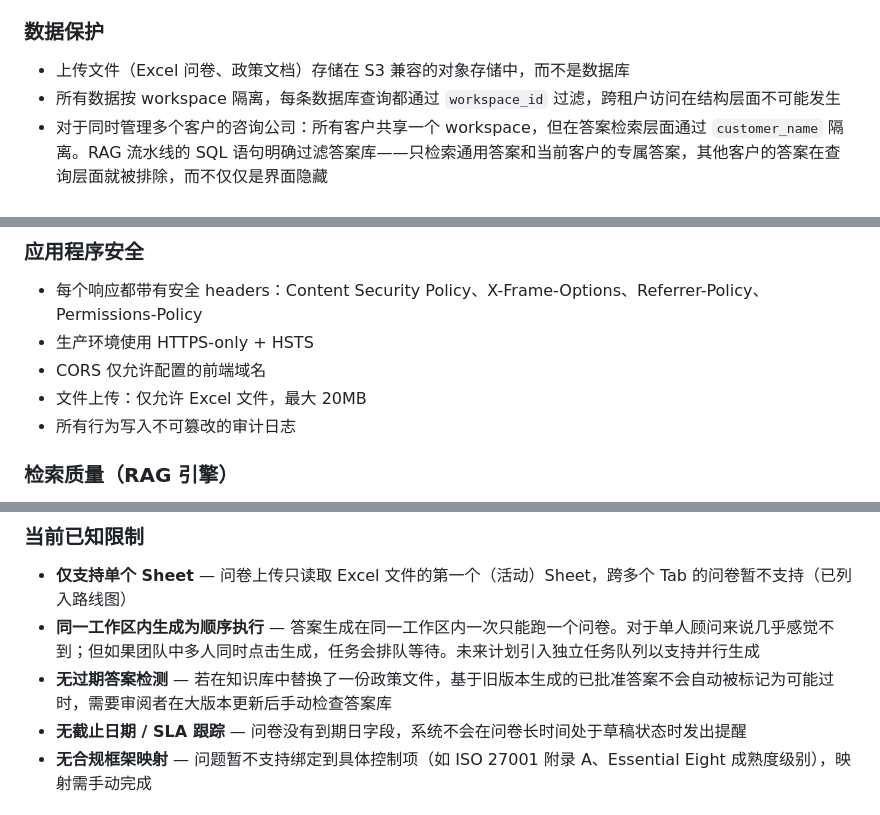
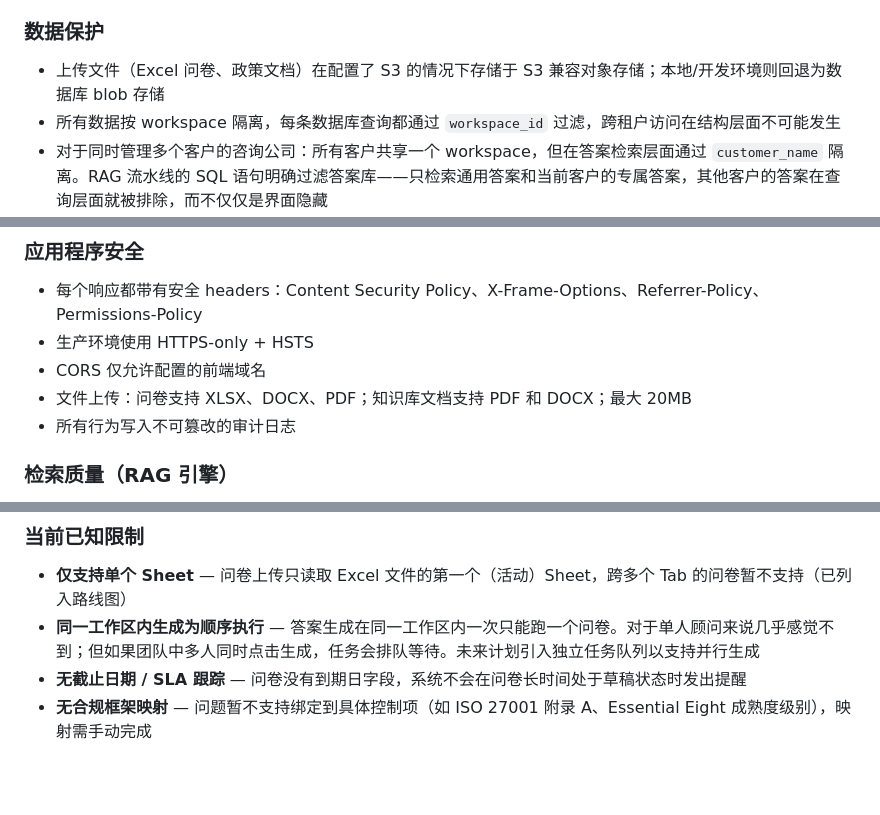
Before and after one commit to hcho8179/grc-mvp, a Markdown page: docs/Sentinel_GRC_Full_Chinese_Translation.md, 3 parts joined by grey strips. Rendered like a GitHub page; blank space fills up the shorter version.

```diff
--- a/docs/Sentinel_GRC_Full_Chinese_Translation.md
+++ b/docs/Sentinel_GRC_Full_Chinese_Translation.md
@@ -275,7 +275,7 @@ Owner 可通过邮件邀请团队成员。三种角色：
 
 ### 数据保护
 
-- 上传文件（Excel 问卷、政策文档）存储在 S3 兼容的对象存储中，而不是数据库
+- 上传文件（Excel 问卷、政策文档）在配置了 S3 的情况下存储于 S3 兼容对象存储；本地/开发环境则回退为数据库 blob 存储
 - 所有数据按 workspace 隔离，每条数据库查询都通过 `workspace_id` 过滤，跨租户访问在结构层面不可能发生
 - 对于同时管理多个客户的咨询公司：所有客户共享一个 workspace，但在答案检索层面通过 `customer_name` 隔离。RAG 流水线的 SQL 语句明确过滤答案库——只检索通用答案和当前客户的专属答案，其他客户的答案在查询层面就被排除，而不仅仅是界面隐藏
 - Soft delete only — 数据不会被永久删除，除非显式操作
@@ -291,7 +291,7 @@ Owner 可通过邮件邀请团队成员。三种角色：
 - 每个响应都带有安全 headers：Content Security Policy、X-Frame-Options、Referrer-Policy、Permissions-Policy
 - 生产环境使用 HTTPS-only + HSTS
 - CORS 仅允许配置的前端域名
-- 文件上传：仅允许 Excel 文件，最大 20MB
+- 文件上传：问卷支持 XLSX、DOCX、PDF；知识库文档支持 PDF 和 DOCX；最大 20MB
 - 所有行为写入不可篡改的审计日志
 
 ### 检索质量（RAG 引擎）
@@ -318,7 +318,6 @@ Owner 可通过邮件邀请团队成员。三种角色：
 
 - **仅支持单个 Sheet** — 问卷上传只读取 Excel 文件的第一个（活动）Sheet，跨多个 Tab 的问卷暂不支持（已列入路线图）
 - **同一工作区内生成为顺序执行** — 答案生成在同一工作区内一次只能跑一个问卷。对于单人顾问来说几乎感觉不到；但如果团队中多人同时点击生成，任务会排队等待。未来计划引入独立任务队列以支持并行生成
-- **无过期答案检测** — 若在知识库中替换了一份政策文件，基于旧版本生成的已批准答案不会自动被标记为可能过时，需要审阅者在大版本更新后手动检查答案库
 - **无截止日期 / SLA 跟踪** — 问卷没有到期日字段，系统不会在问卷长时间处于草稿状态时发出提醒
 - **无合规框架映射** — 问题暂不支持绑定到具体控制项（如 ISO 27001 附录 A、Essential Eight 成熟度级别），映射需手动完成
 
```
Also changed, not shown: docs/Updated_Sentinel_GRC_Advisor_Brief.md (+2 -3 lines).
